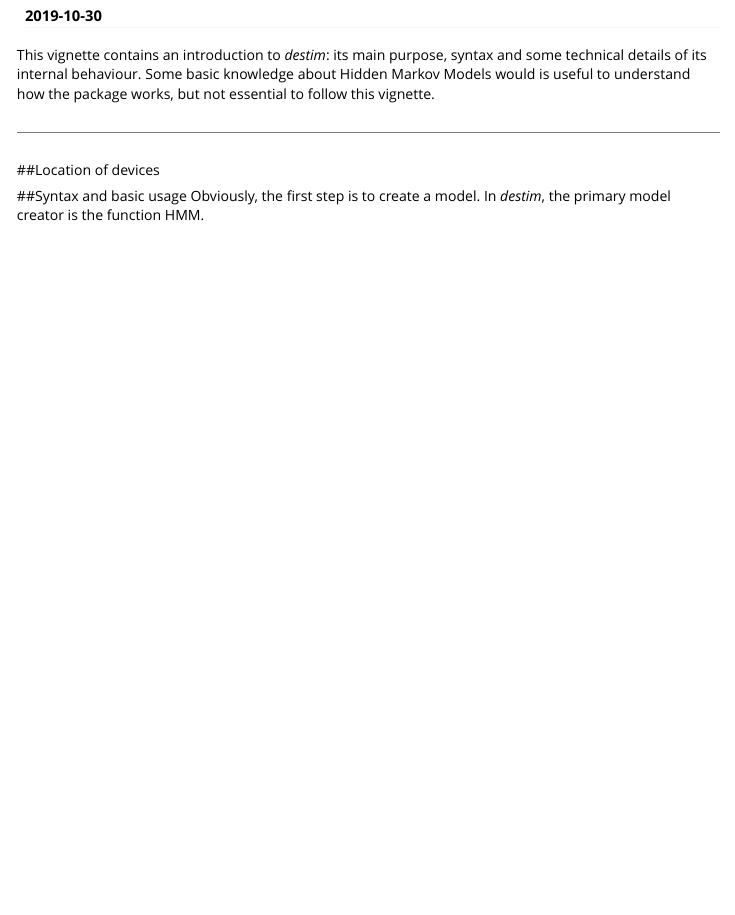
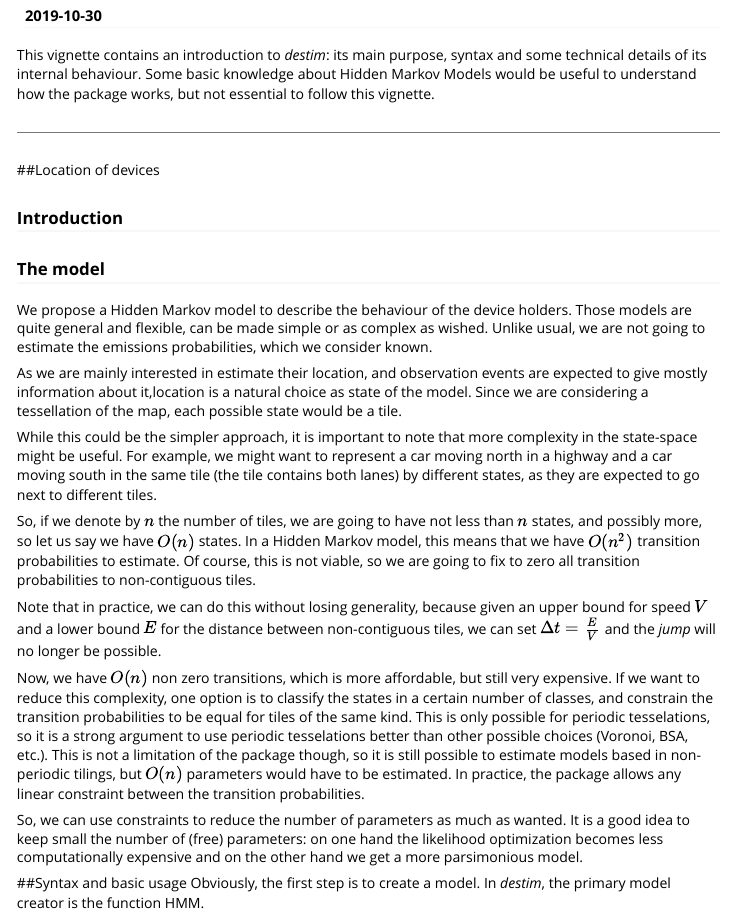
Before and after one commit to bogdanoancea/destim, an R Markdown document (vignettes/destim.Rmd): the page in a window 1100 px wide, from 110 px down. Rendered offline with R 4.5, knitr and Pandoc, with nearby package versions; some code elsewhere in the file could not run offline.

Commit message:
Vignette update

````diff
--- a/vignettes/destim.Rmd
+++ b/vignettes/destim.Rmd
@@ -16,11 +16,29 @@ knitr::opts_chunk$set(
 )
 ```
 
-This vignette contains an introduction to *destim*: its main purpose, syntax and some technical details of its internal behaviour. Some basic knowledge about Hidden Markov Models would is useful to understand how the package works, but not essential to follow this vignette.
+This vignette contains an introduction to *destim*: its main purpose, syntax and some technical details of its internal behaviour. Some basic knowledge about Hidden Markov Models would be useful to understand how the package works, but not essential to follow this vignette.
 
 ***
 
 ##Location of devices
+
+### Introduction
+
+### The model
+We propose a Hidden Markov model to describe the behaviour of the device holders. Those models are quite general and flexible, can be made simple or as complex as wished. Unlike usual, we are not going to estimate the emissions probabilities, which we consider known.
+
+As we are mainly interested in estimate their location, and observation events are expected to give mostly information about it,location is a natural choice as state of the model. Since we are considering a tessellation of the map, each possible state would be a tile.
+
+While this could be the simpler approach, it is important to note that more complexity in the state-space might be useful. For example, we might want to represent a car moving north in a highway and a car moving south in the same tile (the tile contains both lanes) by different states, as they are expected to go next to different tiles.
+
+So, if we denote by $n$ the number of tiles, we are going to have not less than $n$ states, and possibly more, so let us say we have $O(n)$ states. In a Hidden Markov model, this means that we have $O(n^2)$ transition probabilities to estimate. Of course, this is not viable, so we are going to fix to zero all transition probabilities to non-contiguous tiles.
+
+Note that in practice, we can do this without losing generality, because given an upper bound for speed $V$ and a lower bound $E$ for the distance between non-contiguous tiles, we can set $\Delta t = \frac{E}{V}$ and the *jump* will no longer be possible.
+
+Now, we have $O(n)$ non zero transitions, which is more affordable, but still very expensive. If we want to reduce this complexity, one option is to classify the states in a certain number of classes, and constrain the transition probabilities to be equal for tiles of the same kind. This is only possible for periodic tesselations, so it is a strong argument to use periodic tesselations better than other possible choices (Voronoi, BSA, etc.). This is not a limitation of the package though, so it is still possible to estimate models based in non-periodic tilings, but $O(n)$ parameters would have to be estimated. In practice, the package allows any linear constraint between the transition probabilities.
+
+So, we can use constraints to reduce the number of parameters as much as wanted. It is a good idea to keep small the number of (free) parameters: on one hand the likelihood optimization becomes less computationally expensive and on the other hand we get a more parsimonious model.
+
 
 ##Syntax and basic usage
 Obviously, the first step is to create a model. In *destim*, the primary model creator is the function HMM.
````
